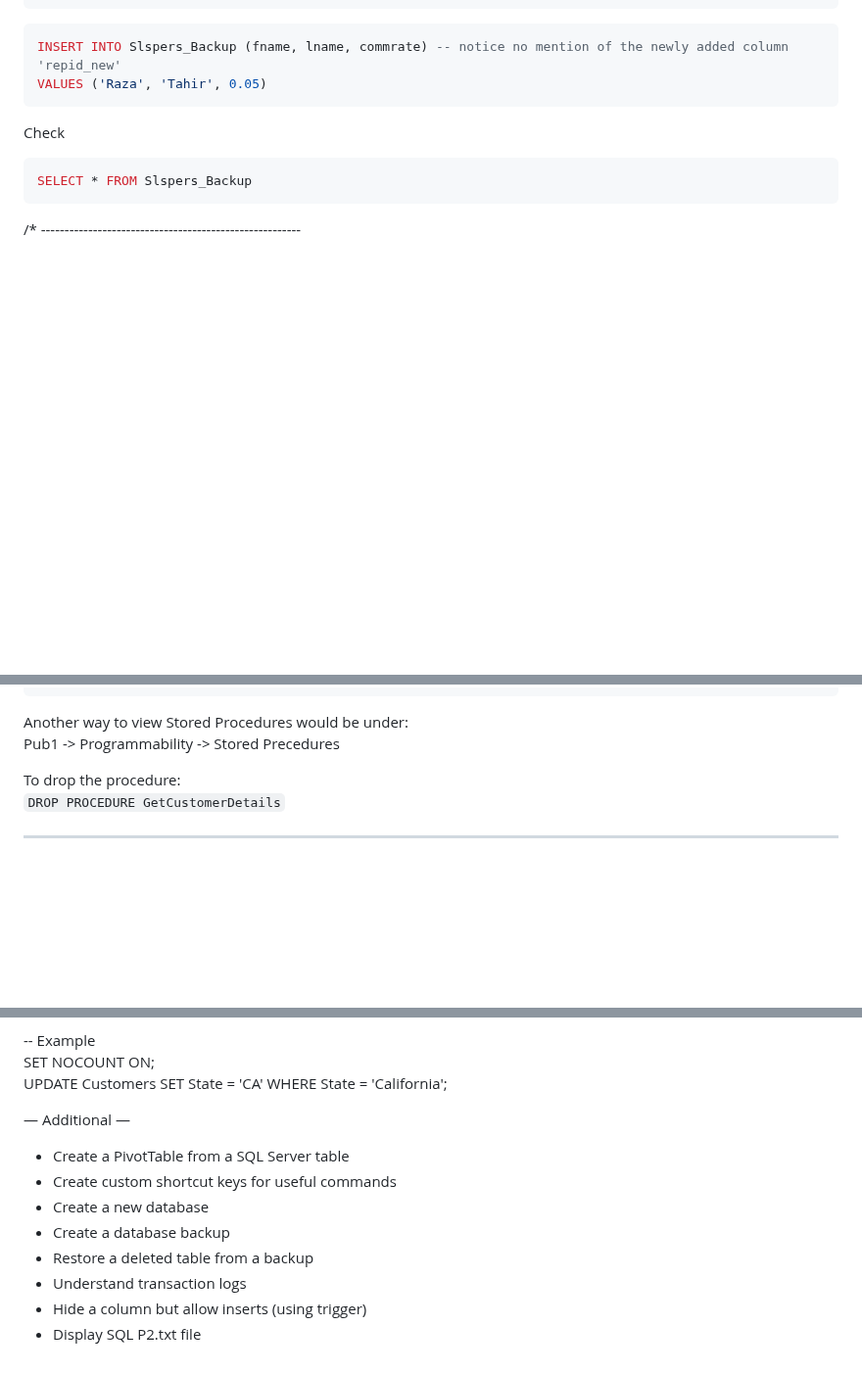
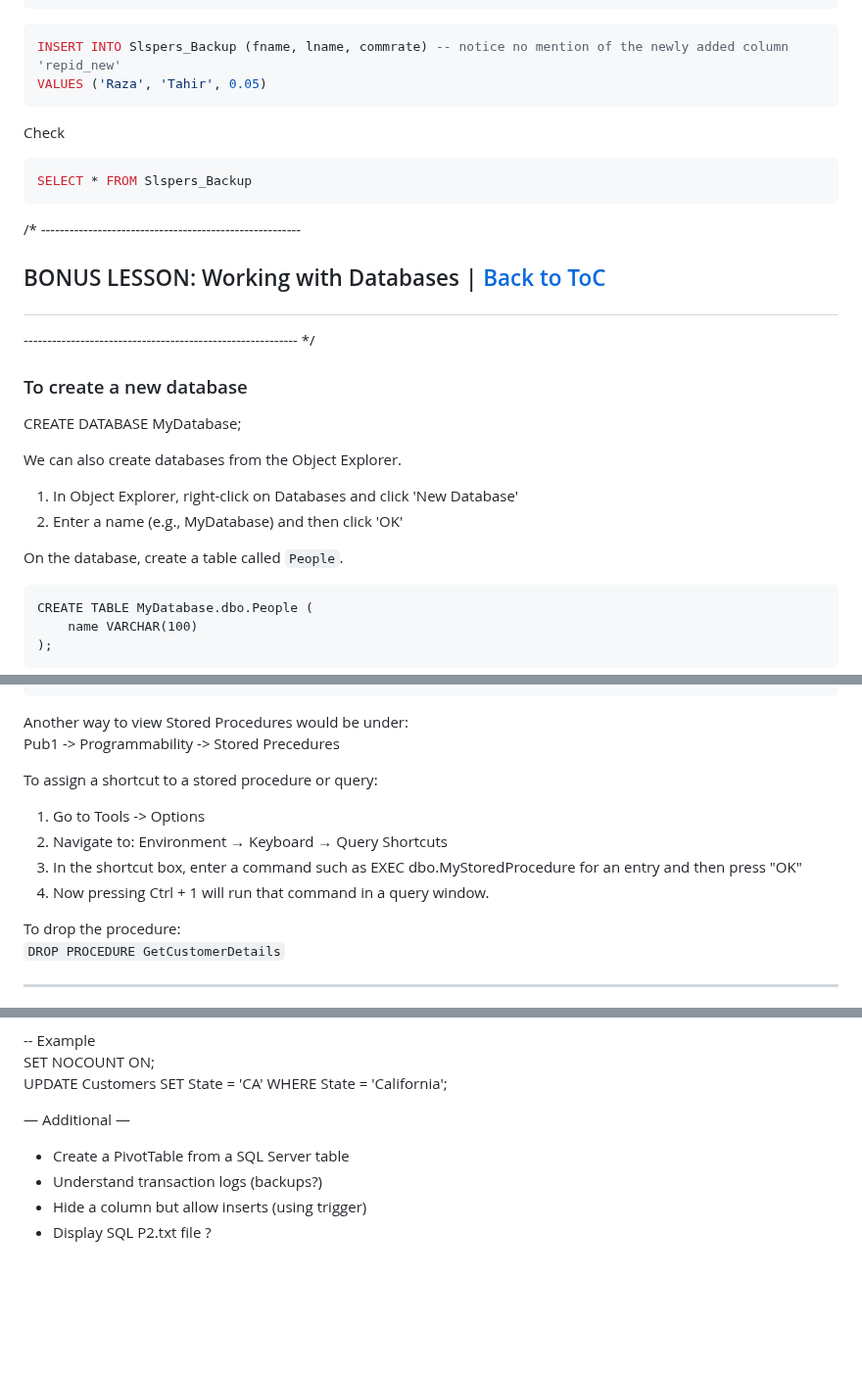
Before and after one commit to Razat94/learn, a Markdown page: T-SQL/SQL Part 2 ReadMe.md, 3 parts joined by grey strips. Shown at 98% size. GitHub-like rendering; blank space fills up the shorter version.

````diff
--- a/T-SQL/SQL Part 2 ReadMe.md
+++ b/T-SQL/SQL Part 2 ReadMe.md
@@ -839,3 +840,20 @@ SELECT * FROM Slspers_Backup
 
 
 /* -------------------------------------------------------
+## <p id = "databases"> BONUS LESSON: Working with Databases | [Back to ToC](#toc)</p>
+---------------------------------------------------------- */
+
+### To create a new database
+CREATE DATABASE MyDatabase;
+
+We can also create databases from the Object Explorer.
+1. In Object Explorer, right-click on Databases and click 'New Database'
+2. Enter a name (e.g., MyDatabase) and then click 'OK'
+
+On the database, create a table called `People`.
+```
+CREATE TABLE MyDatabase.dbo.People (
+    name VARCHAR(100)
+);
+```
+
@@ -1242,6 +1331,15 @@ ORDER BY name;
 
 Another way to view Stored Procedures would be under:
 Pub1 -> Programmability -> Stored Precedures
+
+
+To assign a shortcut to a stored procedure or query:
+1. 	Go to Tools -> Options
+2. 	Navigate to:
+	Environment → Keyboard → Query Shortcuts
+3. 	In the shortcut box, enter a command such as EXEC dbo.MyStoredProcedure for an entry and then press "OK"
+4.  Now pressing Ctrl + 1 will run that command in a query window.
+
 
 To drop the procedure:
 ``` DROP PROCEDURE GetCustomerDetails ```
@@ -1659,12 +1757,9 @@ SET NOCOUNT ON;
 UPDATE Customers SET State = 'CA' WHERE State = 'California';
 
 
+
 — Additional —
 * Create a PivotTable from a SQL Server table
-* Create custom shortcut keys for useful commands
-* Create a new database
-* Create a database backup
-* Restore a deleted table from a backup
-* Understand transaction logs
+* Understand transaction logs  (backups?)
 * Hide a column but allow inserts (using trigger)
-* Display SQL P2.txt file
+* Display SQL P2.txt file  ?
````
Also changed, not shown: other parts of T-SQL/SQL Part 2 ReadMe.md (+72 -0 lines), T-SQL/SQL Part 1 ReadMe.md (+10 -0 lines), T-SQL/zz_add_shortcut.png (added).
